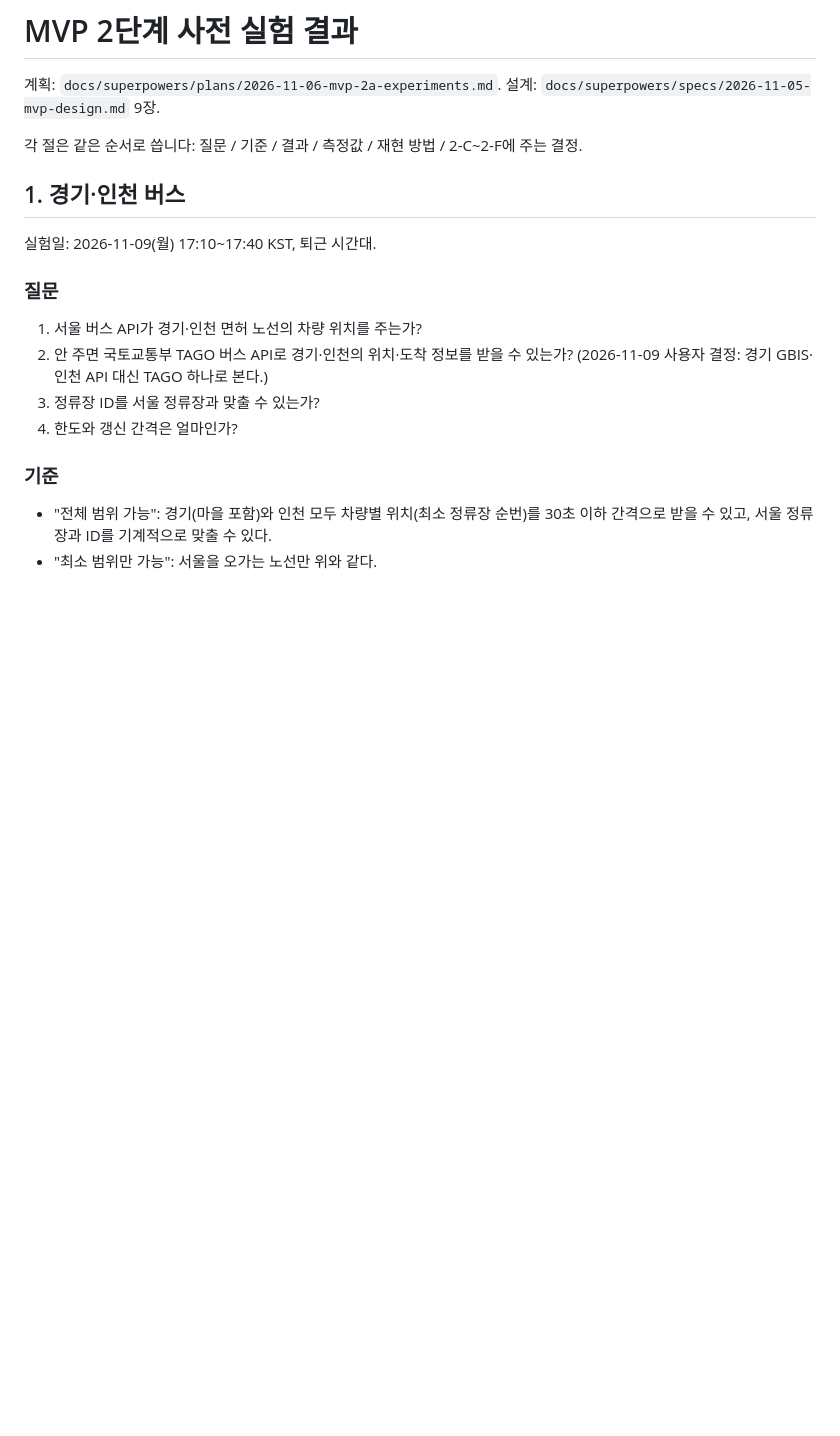
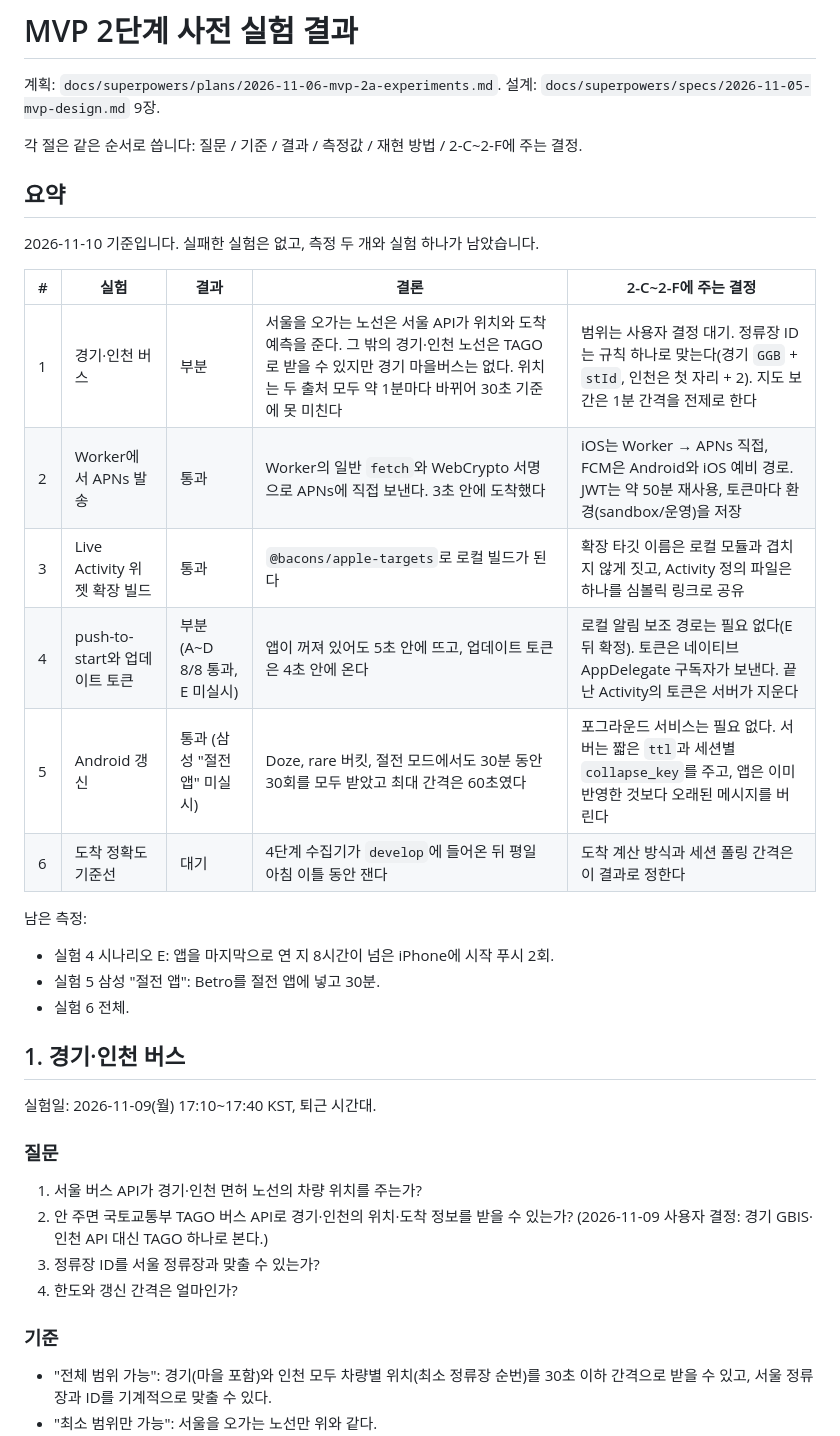
Before and after one commit to CMU02/Betro, a Markdown page: docs/research/2026-11-06-mvp2-experiments.md, the part around the change. Rendered like a GitHub page; blank space fills up the shorter version.

Commit message:
docs(research): add the experiment summary table

```diff
--- a/docs/research/2026-11-06-mvp2-experiments.md
+++ b/docs/research/2026-11-06-mvp2-experiments.md
@@ -3,6 +3,25 @@
 계획: `docs/superpowers/plans/2026-11-06-mvp-2a-experiments.md`. 설계: `docs/superpowers/specs/2026-11-05-mvp-design.md` 9장.
 
 각 절은 같은 순서로 씁니다: 질문 / 기준 / 결과 / 측정값 / 재현 방법 / 2-C~2-F에 주는 결정.
+
+## 요약
+
+2026-11-10 기준입니다. 실패한 실험은 없고, 측정 두 개와 실험 하나가 남았습니다.
+
+| # | 실험 | 결과 | 결론 | 2-C~2-F에 주는 결정 |
+|---|---|---|---|---|
+| 1 | 경기·인천 버스 | 부분 | 서울을 오가는 노선은 서울 API가 위치와 도착 예측을 준다. 그 밖의 경기·인천 노선은 TAGO로 받을 수 있지만 경기 마을버스는 없다. 위치는 두 출처 모두 약 1분마다 바뀌어 30초 기준에 못 미친다 | 범위는 사용자 결정 대기. 정류장 ID는 규칙 하나로 맞는다(경기 `GGB` + `stId`, 인천은 첫 자리 + 2). 지도 보간은 1분 간격을 전제로 한다 |
+| 2 | Worker에서 APNs 발송 | 통과 | Worker의 일반 `fetch`와 WebCrypto 서명으로 APNs에 직접 보낸다. 3초 안에 도착했다 | iOS는 Worker → APNs 직접, FCM은 Android와 iOS 예비 경로. JWT는 약 50분 재사용, 토큰마다 환경(sandbox/운영)을 저장 |
+| 3 | Live Activity 위젯 확장 빌드 | 통과 | `@bacons/apple-targets`로 로컬 빌드가 된다 | 확장 타깃 이름은 로컬 모듈과 겹치지 않게 짓고, Activity 정의 파일은 하나를 심볼릭 링크로 공유 |
+| 4 | push-to-start와 업데이트 토큰 | 부분 (A~D 8/8 통과, E 미실시) | 앱이 꺼져 있어도 5초 안에 뜨고, 업데이트 토큰은 4초 안에 온다 | 로컬 알림 보조 경로는 필요 없다(E 뒤 확정). 토큰은 네이티브 AppDelegate 구독자가 보낸다. 끝난 Activity의 토큰은 서버가 지운다 |
+| 5 | Android 갱신 | 통과 (삼성 "절전 앱" 미실시) | Doze, rare 버킷, 절전 모드에서도 30분 동안 30회를 모두 받았고 최대 간격은 60초였다 | 포그라운드 서비스는 필요 없다. 서버는 짧은 `ttl`과 세션별 `collapse_key`를 주고, 앱은 이미 반영한 것보다 오래된 메시지를 버린다 |
+| 6 | 도착 정확도 기준선 | 대기 | 4단계 수집기가 `develop`에 들어온 뒤 평일 아침 이틀 동안 잰다 | 도착 계산 방식과 세션 폴링 간격은 이 결과로 정한다 |
+
+남은 측정:
+
+- 실험 4 시나리오 E: 앱을 마지막으로 연 지 8시간이 넘은 iPhone에 시작 푸시 2회.
+- 실험 5 삼성 "절전 앱": Betro를 절전 앱에 넣고 30분.
+- 실험 6 전체.
 
 ## 1. 경기·인천 버스
 
```
